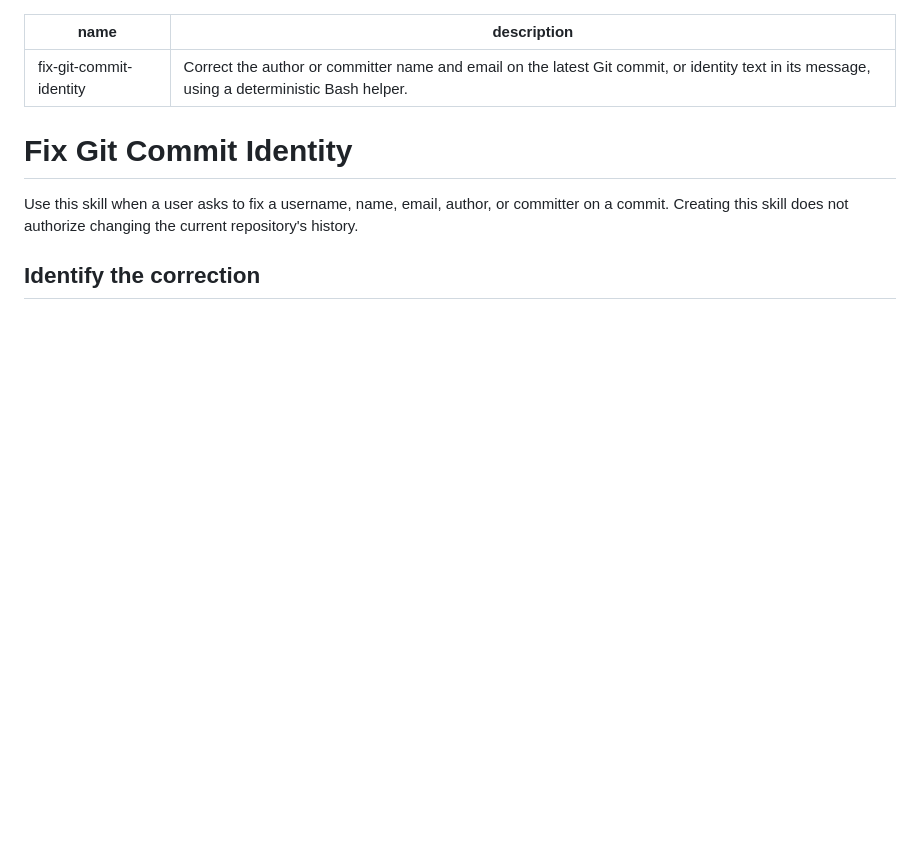
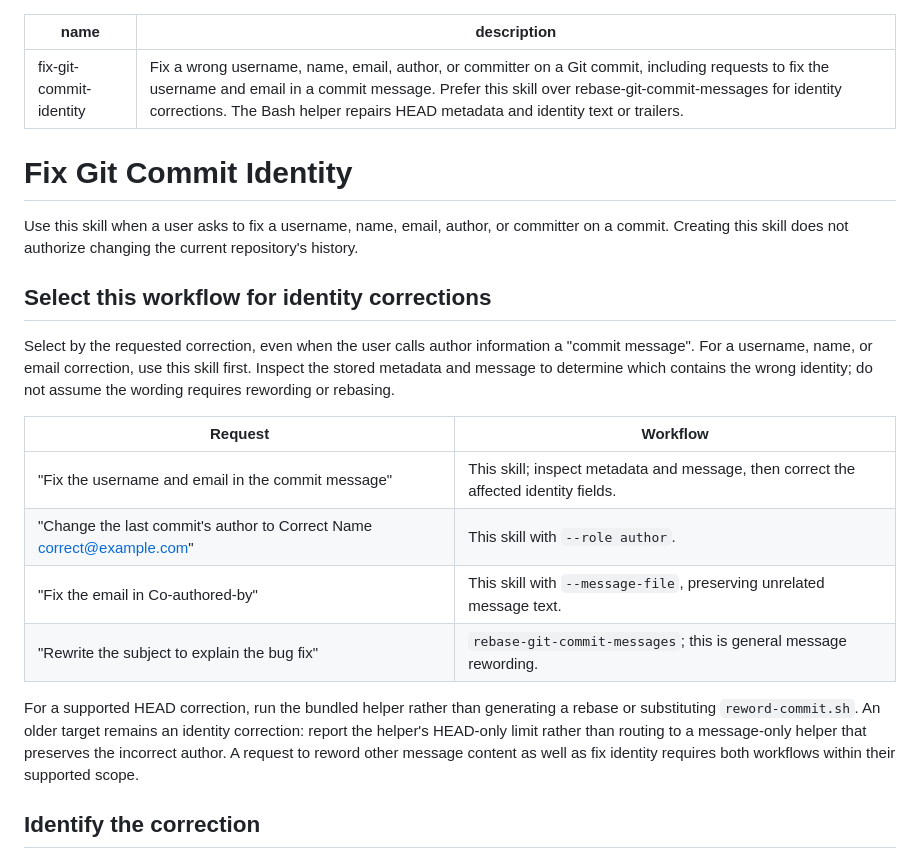
Before and after one commit to TheShellLand/SKILLS, a Markdown page: fix-git-commit-identity/SKILL.md, the part around the change. Rendered like a GitHub page; blank space fills up the shorter version.

Commit message:
[skills] Prioritize identity repair over message rewording
Clarify both skill descriptions and add routing examples so requests to
fix a username or email select the identity helper even when phrased as
commit-message corrections. Redirect identity requests from the rebase
skill and retain its scope for general subject and body rewording.

Update the README index to reflect the distinction and the identity
helper's HEAD-only scope.

```diff
--- a/fix-git-commit-identity/SKILL.md
+++ b/fix-git-commit-identity/SKILL.md
@@ -1,12 +1,30 @@
 ---
 name: fix-git-commit-identity
-description: Correct the author or committer name and email on the latest Git commit, or identity text in its message, using a deterministic Bash helper.
+description: Fix a wrong username, name, email, author, or committer on a Git commit, including requests to fix the username and email in a commit message. Prefer this skill over rebase-git-commit-messages for identity corrections. The Bash helper repairs HEAD metadata and identity text or trailers.
 ---
 
 # Fix Git Commit Identity
 
 Use this skill when a user asks to fix a username, name, email, author, or committer on a commit.
 Creating this skill does not authorize changing the current repository's history.
+
+## Select this workflow for identity corrections
+
+Select by the requested correction, even when the user calls author information a "commit message".
+For a username, name, or email correction, use this skill first. Inspect the stored metadata and message to
+determine which contains the wrong identity; do not assume the wording requires rewording or rebasing.
+
+| Request | Workflow |
+| --- | --- |
+| "Fix the username and email in the commit message" | This skill; inspect metadata and message, then correct the affected identity fields. |
+| "Change the last commit's author to Correct Name <correct@example.com>" | This skill with `--role author`. |
+| "Fix the email in Co-authored-by" | This skill with `--message-file`, preserving unrelated message text. |
+| "Rewrite the subject to explain the bug fix" | `rebase-git-commit-messages`; this is general message rewording. |
+
+For a supported HEAD correction, run the bundled helper rather than generating a rebase or substituting
+`reword-commit.sh`. An older target remains an identity correction: report the helper's HEAD-only limit rather
+than routing to a message-only helper that preserves the incorrect author. A request to reword other message
+content as well as fix identity requires both workflows within their supported scope.
 
 ## Identify the correction
 
```
Also changed, not shown: rebase-git-commit-messages/SKILL.md (+10 -1 lines), 1 other file.
